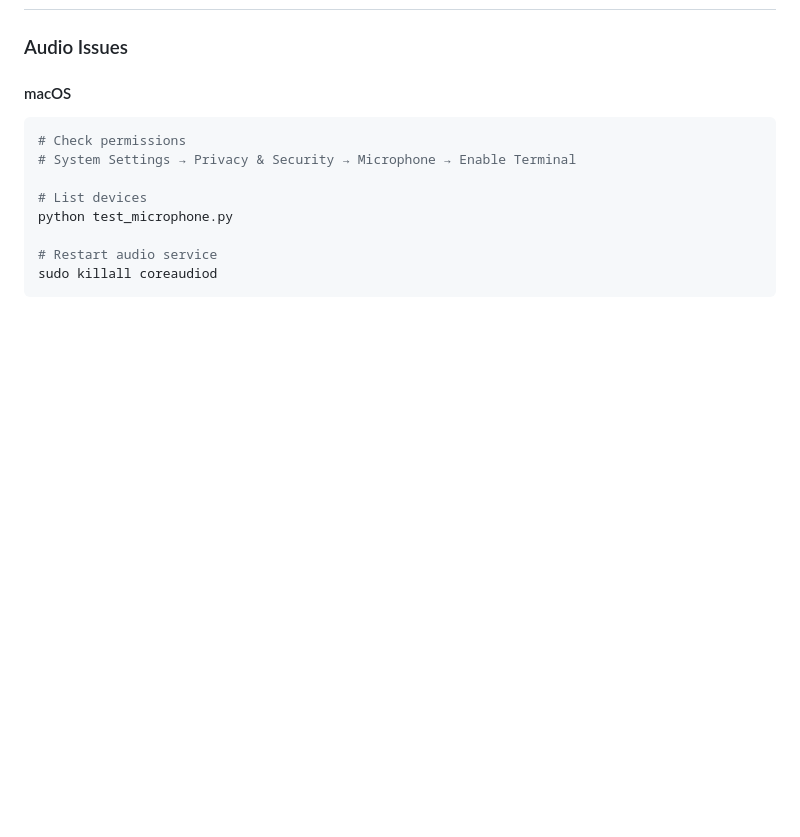
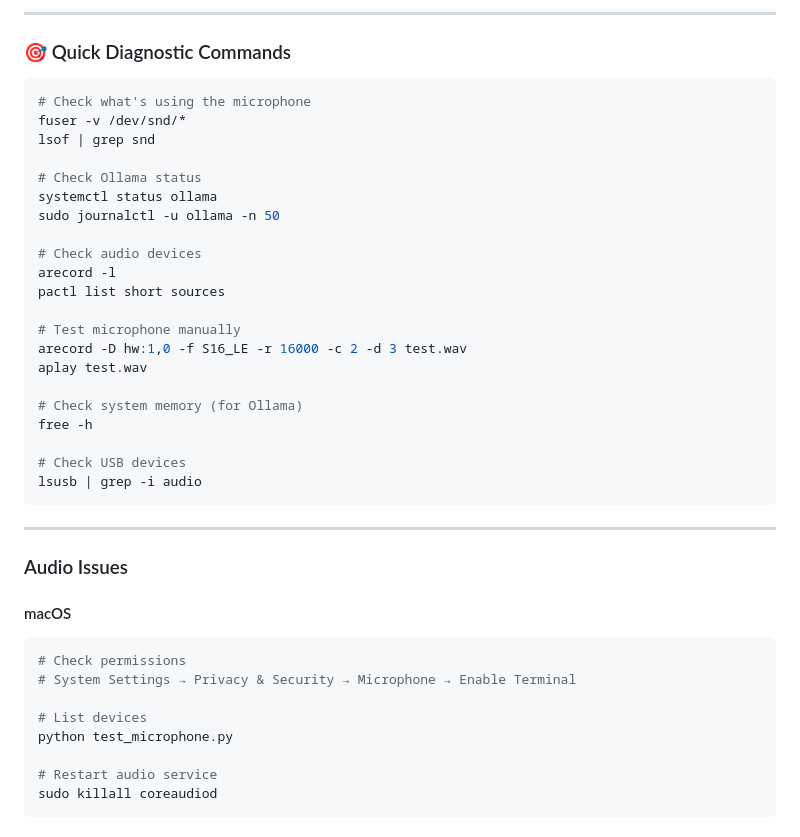
Before and after one commit to feraco/roboai-espeak, a Markdown page: INSTALL_AND_RUN.md, the part around the change printed below. Rendered like a GitHub page; blank space fills up the shorter version.

````diff
--- a/INSTALL_AND_RUN.md
+++ b/INSTALL_AND_RUN.md
@@ -278,3 +434,33 @@ roboai-espeak/
+---
+
+### 🎯 Quick Diagnostic Commands
+
+```bash
+# Check what's using the microphone
+fuser -v /dev/snd/*
+lsof | grep snd
+
+# Check Ollama status
+systemctl status ollama
+sudo journalctl -u ollama -n 50
+
+# Check audio devices
+arecord -l
+pactl list short sources
+
+# Test microphone manually
+arecord -D hw:1,0 -f S16_LE -r 16000 -c 2 -d 3 test.wav
+aplay test.wav
+
+# Check system memory (for Ollama)
+free -h
+
+# Check USB devices
+lsusb | grep -i audio
+```
+
+---
+
 ### Audio Issues
 
 #### macOS
````
Also changed, not shown: other parts of INSTALL_AND_RUN.md (+156 -0 lines).
